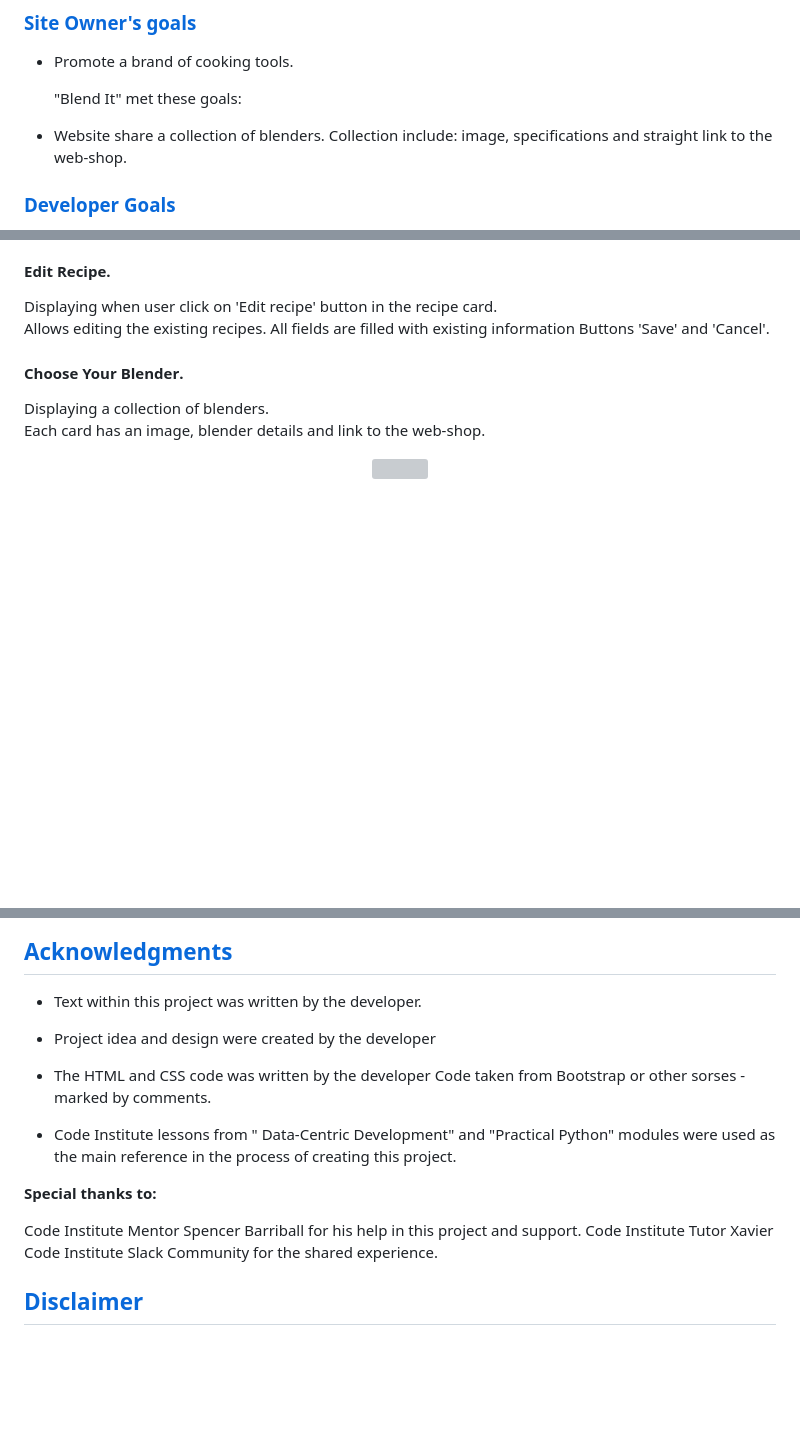
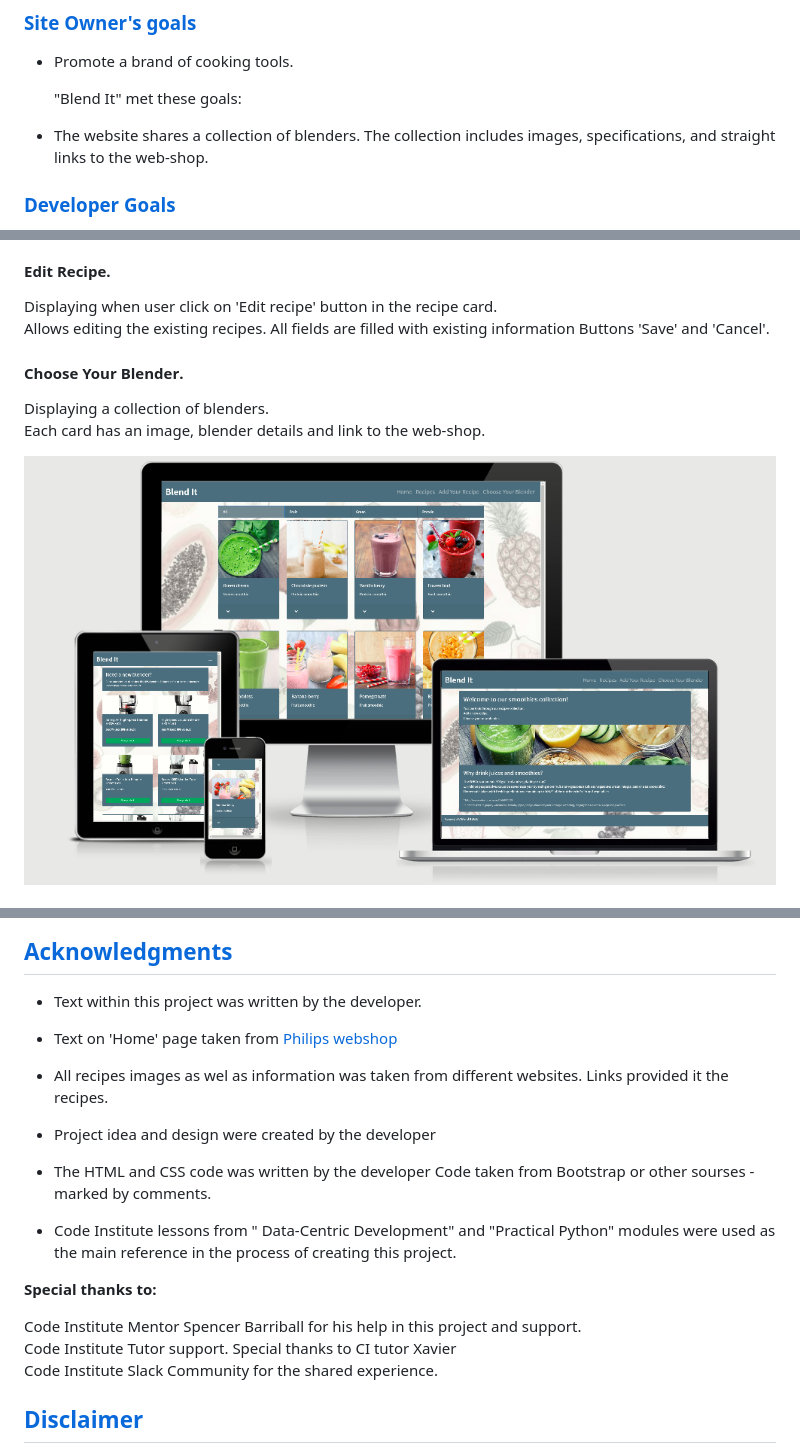
Before and after one commit to AnnaDK/Cook-Book, a Markdown page: README.md, 3 parts joined by grey strips. Rendered like a GitHub page; pictures changed too: static/images/images_for_readme/website.png (added); blank space fills up the shorter version; grey boxes are pictures that could not be loaded.

```diff
--- a/README.md
+++ b/README.md
@@ -71,7 +71,7 @@
 
   "Blend It" met these goals:
 
-- Website share a collection of blenders. Collection include: image, specifications and straight link to the web-shop.
+- The website shares a collection of blenders. The collection includes images, specifications, and straight links to the web-shop.
 
 ### [Developer Goals](#developer-goals)
 
@@ -168,5 +168,5 @@ Displaying a collection of blenders.<br>
 Each card has an image, blender details and link to the web-shop.
 
 <p align="center">
-   <img width="500" height="" src="static/images/images_for_readme/">
+   <img src="static/images/images_for_readme/website.png">
  </p>
@@ -378,19 +417,20 @@ Click "Deploy Branch".
 ## [Acknowledgments](#acknowledgments)
 
 - Text within this project was written by the developer.
-
+- Text on 'Home' page taken from [Philips webshop](https://www.philips.co.uk/)
+- All recipes images as wel as information was taken from different websites. Links provided it the recipes.
 - Project idea and design were created by the developer
 
 - The HTML and CSS code was written by the developer
-  Code taken from Bootstrap or other sorses - marked by comments.
+  Code taken from Bootstrap or other sourses - marked by comments.
 
 - Code Institute lessons from " Data-Centric Development" and "Practical Python" modules were used as the main reference in the process of creating this project.
 
 
 **Special thanks to:**
 
-Code Institute Mentor Spencer Barriball for his help in this project and support.
-Code Institute Tutor Xavier
+Code Institute Mentor Spencer Barriball for his help in this project and support.<br>
+Code Institute Tutor support. Special thanks to CI tutor Xavier<br>
 Code Institute Slack Community for the shared experience.
 
 ## [Disclaimer](#disclamer)
```
Also changed, not shown: other parts of README.md (+58 -19 lines).
